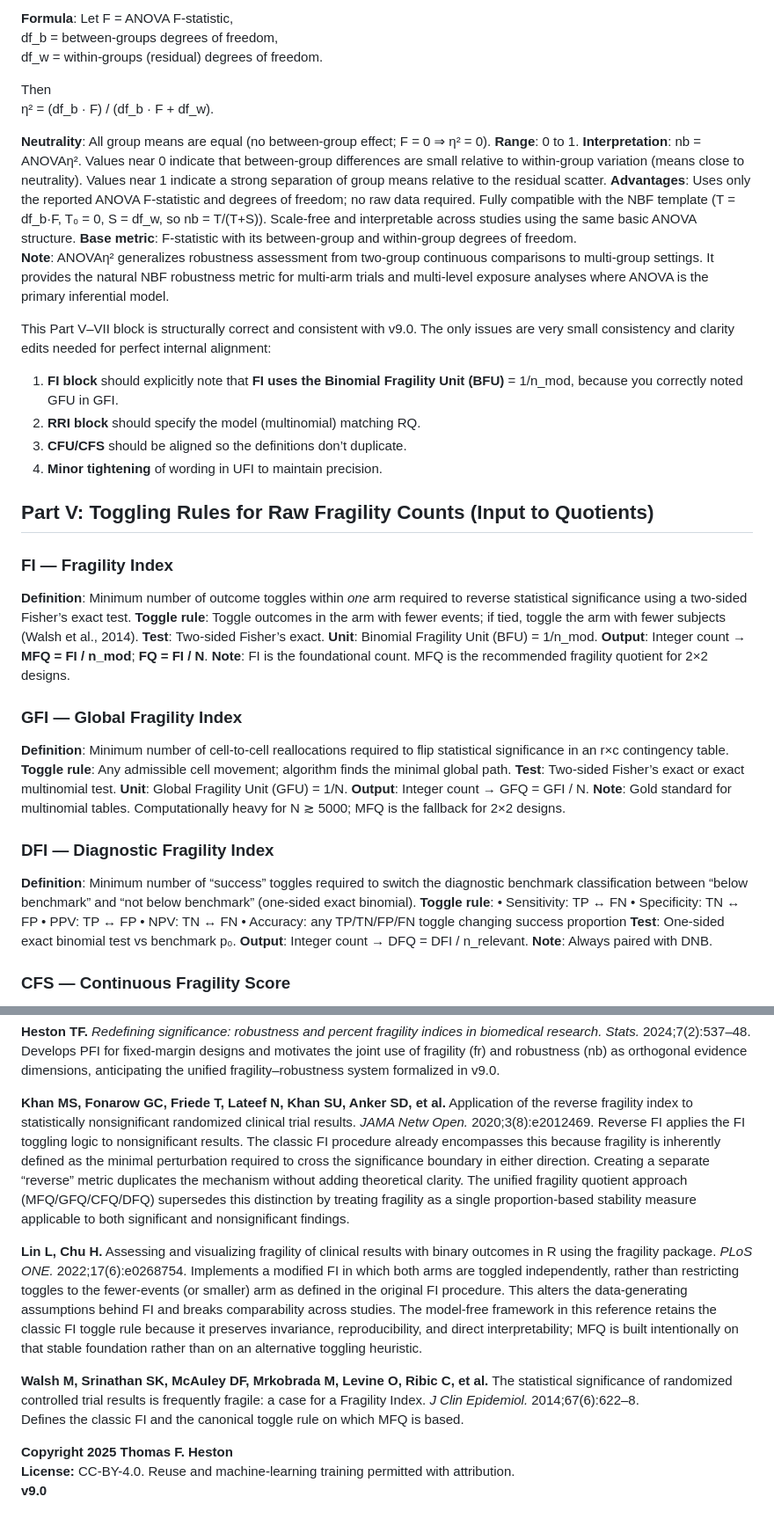
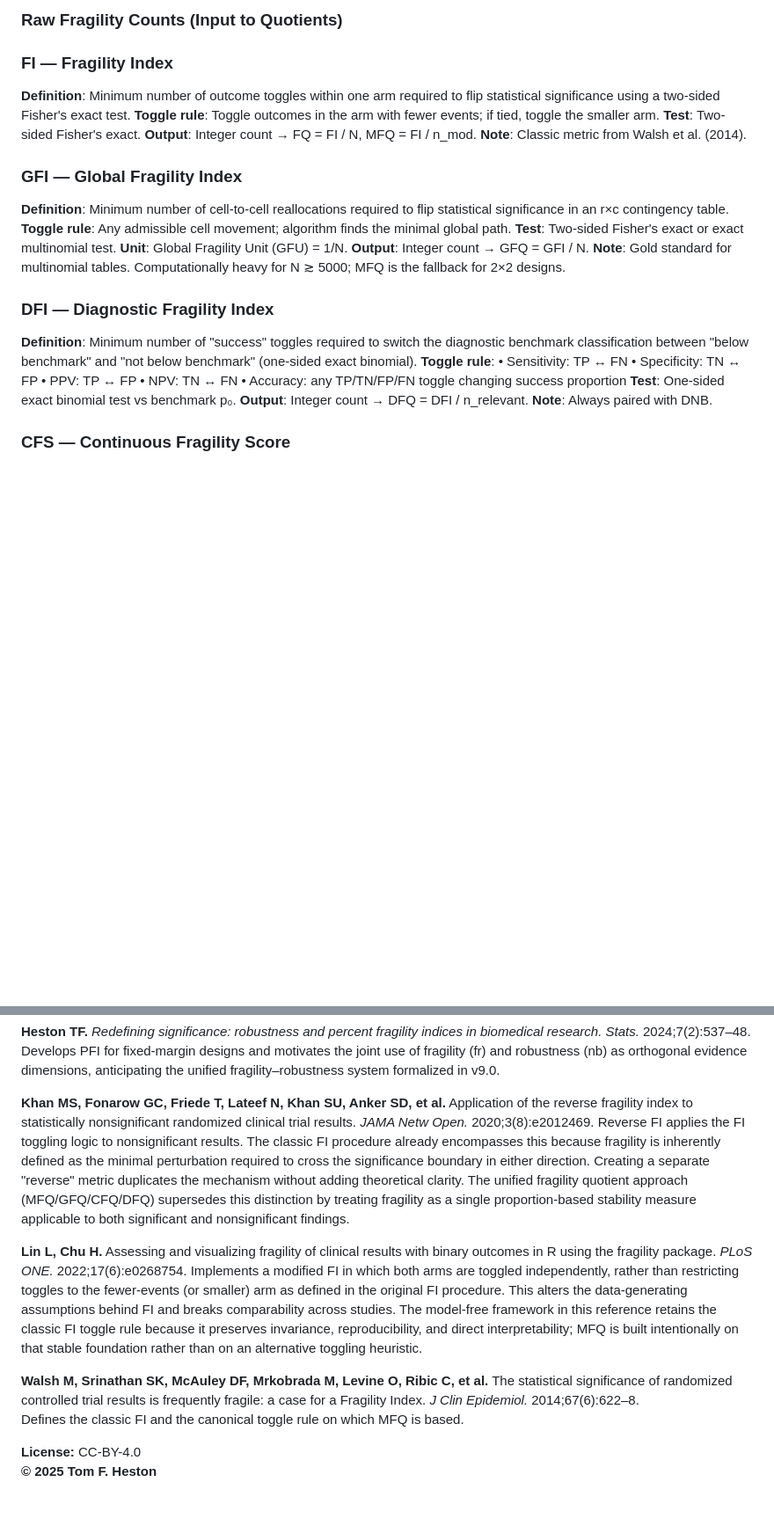
Before and after one commit to tomheston/fragility-metrics, a Markdown page: FRAGILITY_METRICS.md, 2 parts joined by grey strips. Shown at 88% size. Rendered like a GitHub page; blank space fills up the shorter version.

```diff
--- a/FRAGILITY_METRICS.md
+++ b/FRAGILITY_METRICS.md
@@ -321,50 +315,26 @@ where p̂ = observed raw agreement proportion, and n = number of paired ratings.
 
-**Formula**:
-Let
-F = ANOVA F-statistic,
-df_b = between-groups degrees of freedom,
-df_w = within-groups (residual) degrees of freedom.
-
-Then
-η² = (df_b · F) / (df_b · F + df_w).
-
-**Neutrality**: All group means are equal (no between-group effect; F = 0 ⇒ η² = 0).
-**Range**: 0 to 1.
-**Interpretation**: nb = ANOVAη². Values near 0 indicate that between-group differences are small relative to within-group variation (means close to neutrality). Values near 1 indicate a strong separation of group means relative to the residual scatter.
-**Advantages**: Uses only the reported ANOVA F-statistic and degrees of freedom; no raw data required. Fully compatible with the NBF template (T = df_b·F, T₀ = 0, S = df_w, so nb = T/(T+S)). Scale-free and interpretable across studies using the same basic ANOVA structure.
-**Base metric**: F-statistic with its between-group and within-group degrees of freedom.
-**Note**: ANOVAη² generalizes robustness assessment from two-group continuous comparisons to multi-group settings. It provides the natural NBF robustness metric for multi-arm trials and multi-level exposure analyses where ANOVA is the primary inferential model.
-
-This Part V–VII block is structurally correct and consistent with v9.0. The only issues are very small consistency and clarity edits needed for perfect internal alignment:
-
-1. **FI block** should explicitly note that **FI uses the Binomial Fragility Unit (BFU)** = 1/n_mod, because you correctly noted GFU in GFI.
-2. **RRI block** should specify the model (multinomial) matching RQ.
-3. **CFU/CFS** should be aligned so the definitions don’t duplicate.
-4. **Minor tightening** of wording in UFI to maintain precision.
-
-## Part V: Toggling Rules for Raw Fragility Counts (Input to Quotients)
+### Raw Fragility Counts (Input to Quotients)
 
 ### **FI — Fragility Index**
 
-**Definition**: Minimum number of outcome toggles within *one* arm required to reverse statistical significance using a two-sided Fisher’s exact test.
-**Toggle rule**: Toggle outcomes in the arm with fewer events; if tied, toggle the arm with fewer subjects (Walsh et al., 2014).
-**Test**: Two-sided Fisher’s exact.
-**Unit**: Binomial Fragility Unit (BFU) = 1/n_mod.
-**Output**: Integer count → **MFQ = FI / n_mod**; **FQ = FI / N**.
-**Note**: FI is the foundational count. MFQ is the recommended fragility quotient for 2×2 designs.
+**Definition**: Minimum number of outcome toggles within one arm required to flip statistical significance using a two-sided Fisher's exact test.
+**Toggle rule**: Toggle outcomes in the arm with fewer events; if tied, toggle the smaller arm.
+**Test**: Two-sided Fisher's exact.
+**Output**: Integer count → FQ = FI / N, MFQ = FI / n_mod.
+**Note**: Classic metric from Walsh et al. (2014).
 
 ### **GFI — Global Fragility Index**
 
 **Definition**: Minimum number of cell-to-cell reallocations required to flip statistical significance in an r×c contingency table.
 **Toggle rule**: Any admissible cell movement; algorithm finds the minimal global path.
-**Test**: Two-sided Fisher’s exact or exact multinomial test.
+**Test**: Two-sided Fisher's exact or exact multinomial test.
 **Unit**: Global Fragility Unit (GFU) = 1/N.
 **Output**: Integer count → GFQ = GFI / N.
 **Note**: Gold standard for multinomial tables. Computationally heavy for N ≳ 5000; MFQ is the fallback for 2×2 designs.
 
 ### **DFI — Diagnostic Fragility Index**
 
-**Definition**: Minimum number of “success” toggles required to switch the diagnostic benchmark classification between “below benchmark” and “not below benchmark” (one-sided exact binomial).
+**Definition**: Minimum number of "success" toggles required to switch the diagnostic benchmark classification between "below benchmark" and "not below benchmark" (one-sided exact binomial).
 **Toggle rule**:
 • Sensitivity: TP ↔ FN
 • Specificity: TN ↔ FP
@@ -592,7 +560,7 @@ Introduces the NBF formulation nb = |T − T₀|/(|T − T₀| + S), establishin
 Develops PFI for fixed-margin designs and motivates the joint use of fragility (fr) and robustness (nb) as orthogonal evidence dimensions, anticipating the unified fragility–robustness system formalized in v9.0.
 
 **Khan MS, Fonarow GC, Friede T, Lateef N, Khan SU, Anker SD, et al.** Application of the reverse fragility index to statistically nonsignificant randomized clinical trial results. *JAMA Netw Open.* 2020;3(8):e2012469.
-Reverse FI applies the FI toggling logic to nonsignificant results. The classic FI procedure already encompasses this because fragility is inherently defined as the minimal perturbation required to cross the significance boundary in either direction. Creating a separate “reverse” metric duplicates the mechanism without adding theoretical clarity. The unified fragility quotient approach (MFQ/GFQ/CFQ/DFQ) supersedes this distinction by treating fragility as a single proportion-based stability measure applicable to both significant and nonsignificant findings.
+Reverse FI applies the FI toggling logic to nonsignificant results. The classic FI procedure already encompasses this because fragility is inherently defined as the minimal perturbation required to cross the significance boundary in either direction. Creating a separate "reverse" metric duplicates the mechanism without adding theoretical clarity. The unified fragility quotient approach (MFQ/GFQ/CFQ/DFQ) supersedes this distinction by treating fragility as a single proportion-based stability measure applicable to both significant and nonsignificant findings.
 
 **Lin L, Chu H.** Assessing and visualizing fragility of clinical results with binary outcomes in R using the fragility package. *PLoS ONE.* 2022;17(6):e0268754.
 Implements a modified FI in which both arms are toggled independently, rather than restricting toggles to the fewer-events (or smaller) arm as defined in the original FI procedure. This alters the data-generating assumptions behind FI and breaks comparability across studies. The model-free framework in this reference retains the classic FI toggle rule because it preserves invariance, reproducibility, and direct interpretability; MFQ is built intentionally on that stable foundation rather than on an alternative toggling heuristic.
@@ -600,6 +568,5 @@ Implements a modified FI in which both arms are toggled independently, rather th
 **Walsh M, Srinathan SK, McAuley DF, Mrkobrada M, Levine O, Ribic C, et al.** The statistical significance of randomized controlled trial results is frequently fragile: a case for a Fragility Index. *J Clin Epidemiol.* 2014;67(6):622–8.
 Defines the classic FI and the canonical toggle rule on which MFQ is based.
 
-**Copyright 2025 Thomas F. Heston**
-**License:** CC-BY-4.0. Reuse and machine-learning training permitted with attribution.
-**v9.0**
+**License:** CC-BY-4.0
+**© 2025 Tom F. Heston**
```
Also changed, not shown: other parts of FRAGILITY_METRICS.md (+87 -95 lines).
